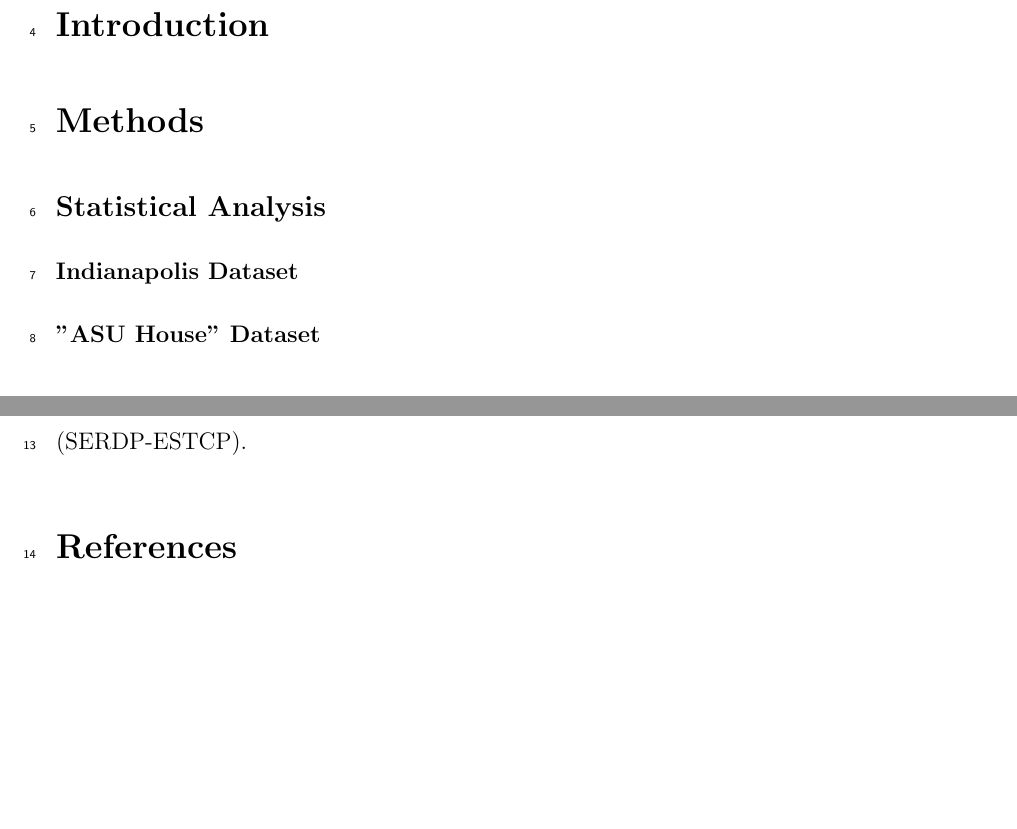
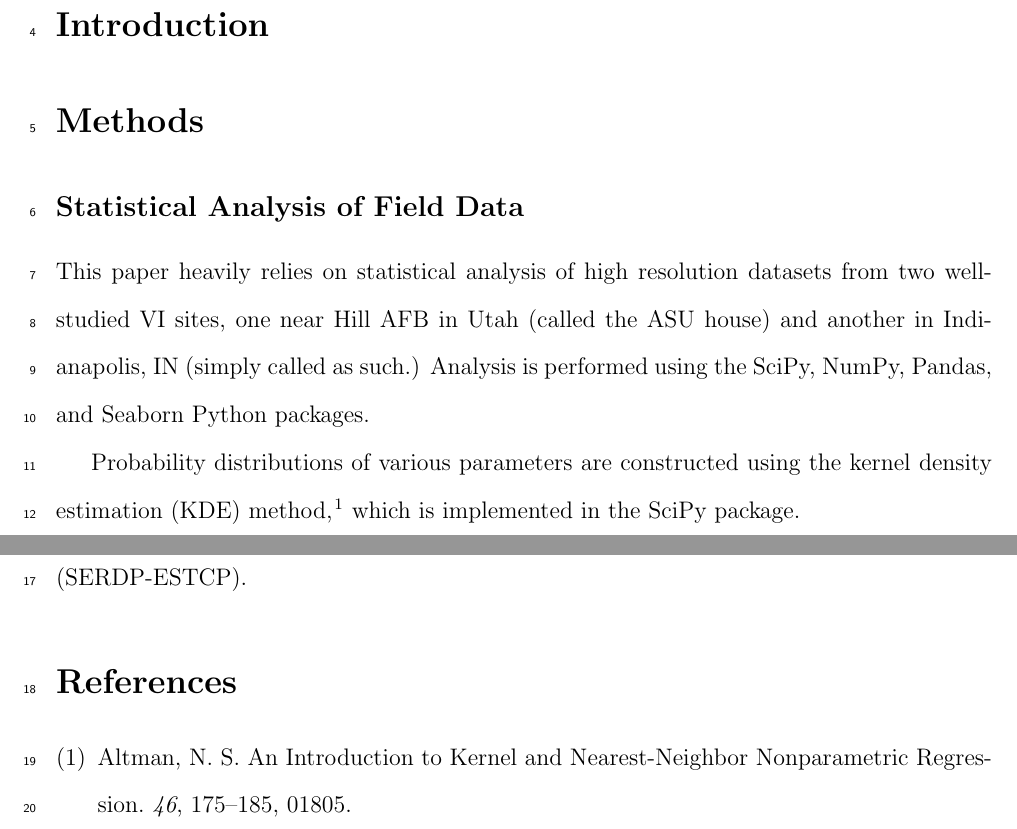
Before and after one commit to ankekod/temporal-variability-vapor-intrusion, a LaTeX paper (tex/main.tex): two parts of pages 1 and 2 of 2, joined at a grey line, cut so that both start at the same text, the shorter picture padded with empty space. Compiled offline with pdfLaTeX.

Commit message:
Started working on new manuscript

```diff
--- a/tex/main.tex
+++ b/tex/main.tex
@@ -47,11 +47,12 @@
 
 \section{Methods}
 
-\subsection{Statistical Analysis}
+\subsection{Statistical Analysis of Field Data}
 
-\subsubsection{Indianapolis Dataset}
+This paper heavily relies on statistical analysis of high resolution datasets from two well-studied VI sites, one near Hill AFB in Utah (called the ASU house) and another in Indianapolis, IN (simply called as such.)
+Analysis is performed using the SciPy, NumPy, Pandas, and Seaborn Python packages.
 
-\subsubsection{"ASU House" Dataset}
+Probability distributions of various parameters are constructed using the kernel density estimation (KDE) method\cite{altman_introduction_1992}, which is implemented in the SciPy package.
 
 \subsection{Temporal Variability of Indoor Air Contaminant Concentration}
 
```
